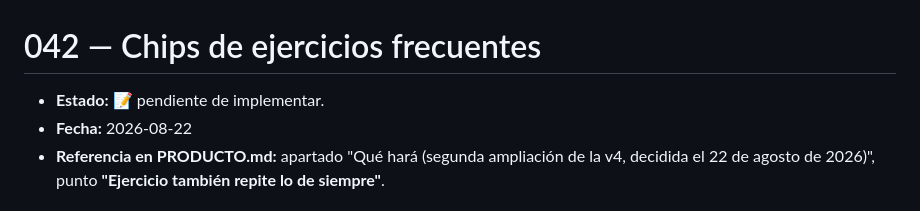
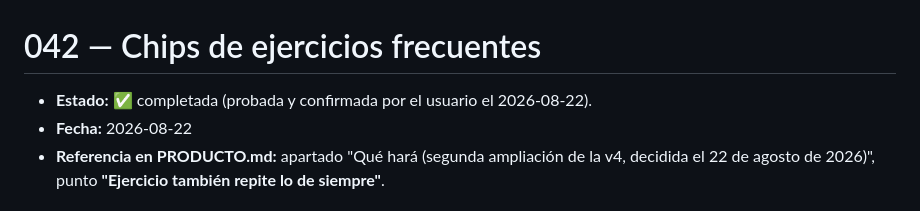
Before and after one commit to PabloDABernal/operacion-bikini, a Markdown page: docs/specs/042-chips-ejercicios-frecuentes.md, the part around the change. Rendered like a GitHub page.

Commit message:
docs: la spec 042 queda validada por el usuario
Co-Authored-By: Claude Opus 5 <noreply@anthropic.com>

```diff
--- a/docs/specs/042-chips-ejercicios-frecuentes.md
+++ b/docs/specs/042-chips-ejercicios-frecuentes.md
@@ -1,6 +1,6 @@
 # 042 — Chips de ejercicios frecuentes
 
-- **Estado:** 📝 pendiente de implementar.
+- **Estado:** ✅ completada (probada y confirmada por el usuario el 2026-08-22).
 - **Fecha:** 2026-08-22
 - **Referencia en PRODUCTO.md:** apartado "Qué hará (segunda ampliación de la v4, decidida el 22 de agosto de 2026)", punto **"Ejercicio también repite lo de siempre"**.
 
```
